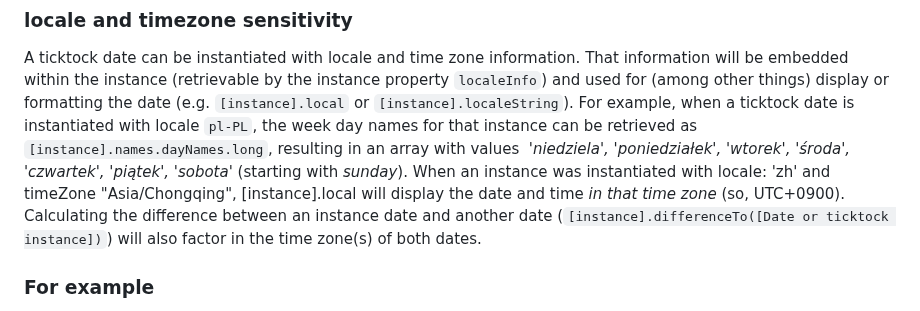
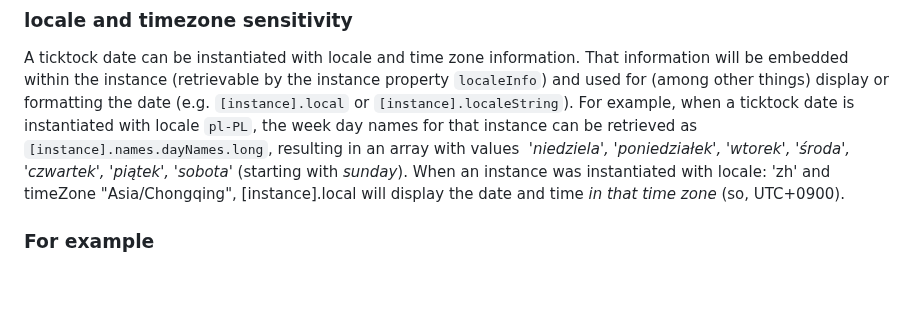
Before and after one commit to KooiInc/ticktock.js, a Markdown page: README.md, the part around the change. GitHub-like rendering; blank space fills up the shorter version.

```diff
--- a/README.md
+++ b/README.md
@@ -14,8 +14,7 @@ the instance (retrievable by the instance property `localeInfo`) and used for (a
 the week day names for that instance can be retrieved as `[instance].names.dayNames.long`, resulting in an array with values
  *'niedziela', 'poniedziałek', 'wtorek', 'środa', 'czwartek', 'piątek', 'sobota'* (starting with *sunday*). When an instance
  was instantiated with locale: 'zh' and timeZone "Asia/Chongqing", [instance].local will display the date and time *in
- that time zone* (so, UTC+0900). Calculating the difference between an instance date and another date
- (`[instance].differenceTo([Date or ticktock instance])`) will also factor in the time zone(s) of both dates.
+ that time zone* (so, UTC+0900).
 
 ### For example
 
```
